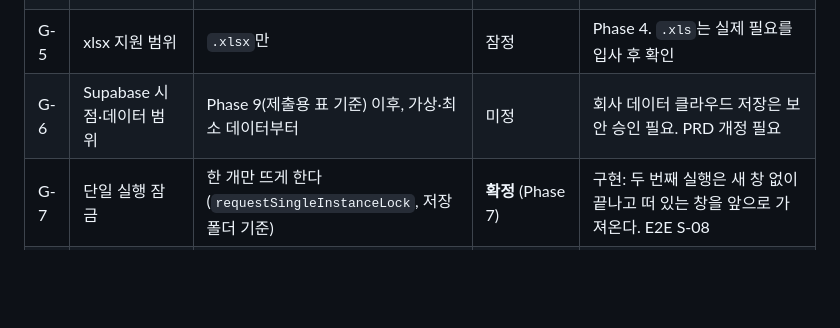
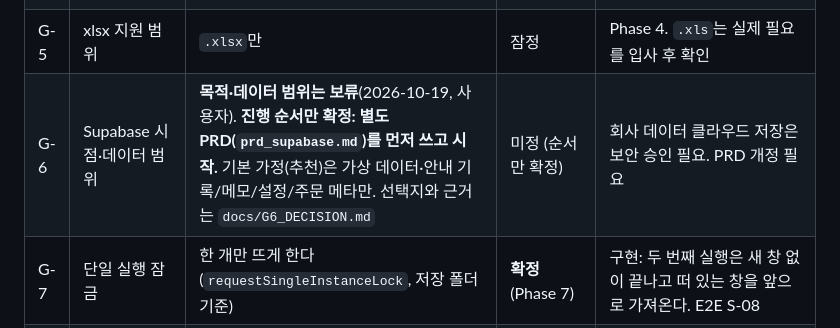
Before and after one commit to 2rodmlquf-bit/nabgi-alimi, a Markdown page: docs/DECISIONS.md, the part around the change. Rendered like a GitHub page; blank space fills up the shorter version.

Commit message:
docs: G-6(Supabase) 결정 정리 — 선택지, 계획서의 스키마 문제 3가지(확인필요 거부, 최소 데이터도 민감, legacy 누락), 사용자 응답(범위 보류·PRD 먼저)
Co-Authored-By: Claude Sonnet 5.5 <noreply@anthropic.com>

```diff
--- a/docs/DECISIONS.md
+++ b/docs/DECISIONS.md
@@ -9,7 +9,7 @@
 | G-3 | "요청자"/"연구원" 용어 | 표 열은 "요청자"(파일 열 이름 그대로), 화면 문구는 "연구원" | **확정** (Phase 6) | 적용: 검색 안내, 필터 칩. 용어 사전은 `src/labels.js`, 금지어 점검은 E2E S-06 |
 | G-4 | 성능 합격선과 대응 | 5,000행 불러오기 2초·정렬/검색/상세 1초 이하. 구조 변경(가상화) 없음 | **확정** (Phase 7, 측정 뒤) | 기준선 423ms·324~434ms. 근거와 표는 `docs/PERF.md` |
 | G-5 | xlsx 지원 범위 | `.xlsx`만 | 잠정 | Phase 4. `.xls`는 실제 필요를 입사 후 확인 |
-| G-6 | Supabase 시점·데이터 범위 | Phase 9(제출용 표 기준) 이후, 가상·최소 데이터부터 | 미정 | 회사 데이터 클라우드 저장은 보안 승인 필요. PRD 개정 필요 |
+| G-6 | Supabase 시점·데이터 범위 | **목적·데이터 범위는 보류**(2026-10-19, 사용자). **진행 순서만 확정: 별도 PRD(`prd_supabase.md`)를 먼저 쓰고 시작.** 기본 가정(추천)은 가상 데이터·안내 기록/메모/설정/주문 메타만. 선택지와 근거는 `docs/G6_DECISION.md` | 미정 (순서만 확정) | 회사 데이터 클라우드 저장은 보안 승인 필요. PRD 개정 필요 |
 | G-7 | 단일 실행 잠금 | 한 개만 뜨게 한다 (`requestSingleInstanceLock`, 저장 폴더 기준) | **확정** (Phase 7) | 구현: 두 번째 실행은 새 창 없이 끝나고 떠 있는 창을 앞으로 가져온다. E2E S-08 |
 | G-8 | '확인 필요' 주문(납기일을 읽을 수 없는 주문)을 예외 목록 표에 보일까 | **A안 확정:** 표 맨 아래에 '확인 필요' 행으로 넣고, 안내 기록·다시 안내·한 통 안내문·보고서의 대상으로 삼는다 | **확정** (2026-10-19, 사용자 결정) | 구현 완료. 샘플 표 13행 → 15행. 다시 안내 규칙: 납기가 확인되면, 계속 모르는 채 7일 넘게 소식이 없으면(7일은 지연과 같게 둔 가정). 상세는 `AUDIT.md` 3절 |
 
```
Also changed, not shown: docs/BACKLOG.md (+1 -1 lines), docs/G6_DECISION.md (added, +67 -0 lines).
